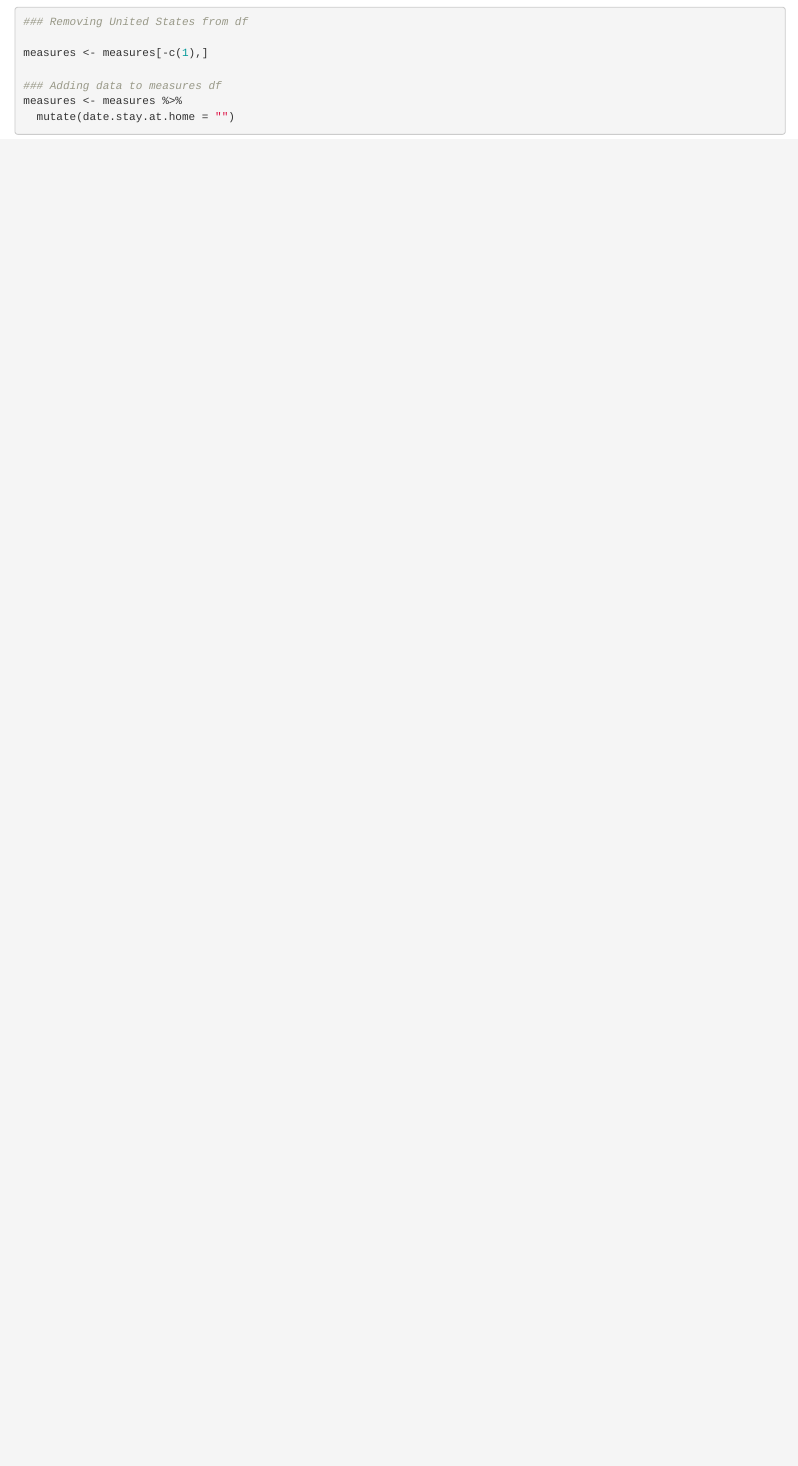
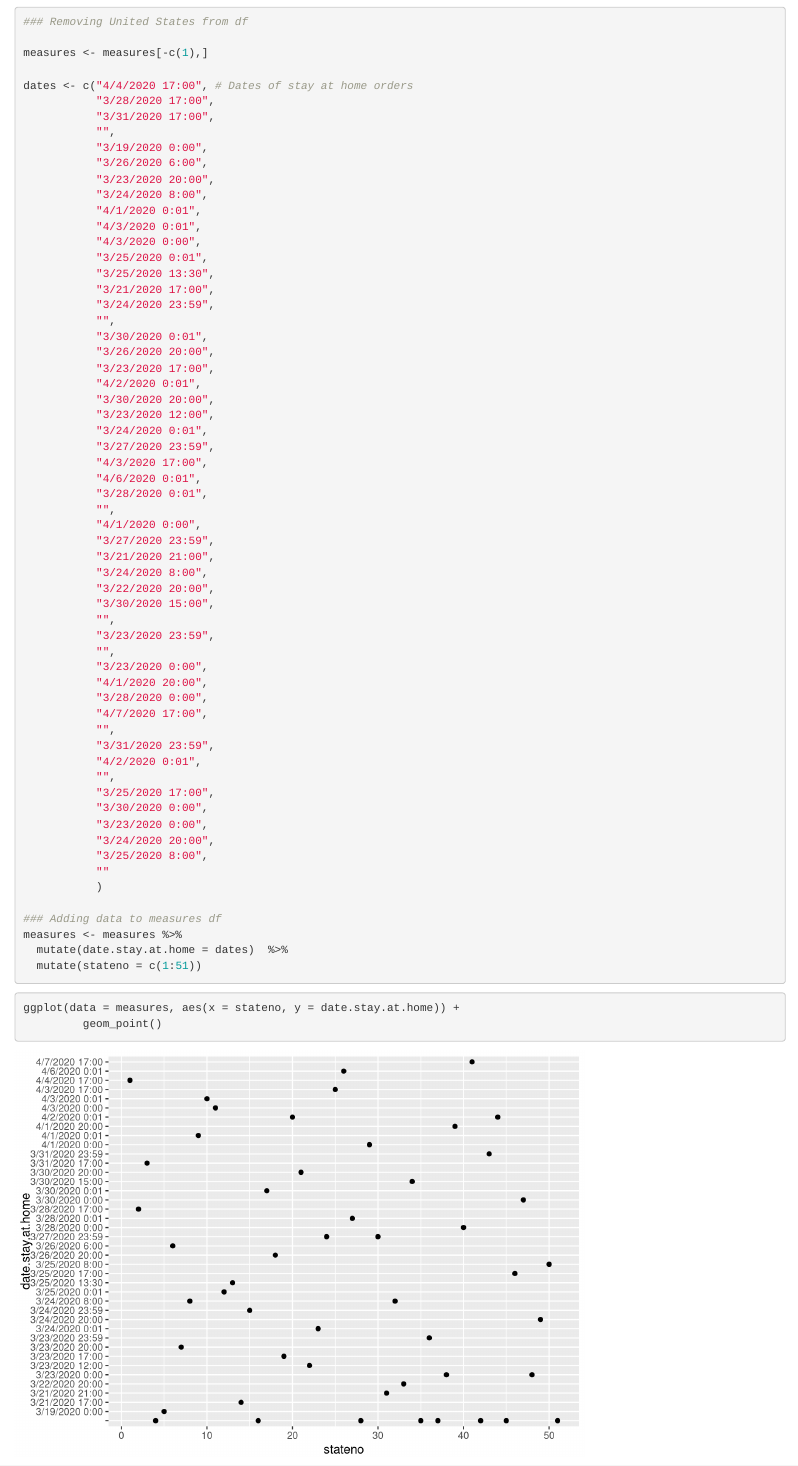
Before and after one commit to ben-j-wallace/DataFest, an R Markdown document (DataFest.Rmd): the page in a window 1100 px wide, from 1570 px down. Rendered offline with R 4.5, knitr and Pandoc, with nearby package versions.

Commit message:
Added dates of stay at home to measures

````diff
--- a/DataFest.Rmd
+++ b/DataFest.Rmd
@@ -57,8 +57,68 @@ p1 + p2
 
 measures <- measures[-c(1),]
 
+dates <- c("4/4/2020 17:00", # Dates of stay at home orders
+           "3/28/2020 17:00",
+           "3/31/2020 17:00",
+           "",
+           "3/19/2020 0:00",
+           "3/26/2020 6:00",
+           "3/23/2020 20:00",
+           "3/24/2020 8:00",
+           "4/1/2020 0:01",
+           "4/3/2020 0:01",
+           "4/3/2020 0:00",
+           "3/25/2020 0:01",
+           "3/25/2020 13:30",
+           "3/21/2020 17:00",
+           "3/24/2020 23:59",
+           "",
+           "3/30/2020 0:01",
+           "3/26/2020 20:00",
+           "3/23/2020 17:00",
+           "4/2/2020 0:01",
+           "3/30/2020 20:00",
+           "3/23/2020 12:00",
+           "3/24/2020 0:01",
+           "3/27/2020 23:59",
+           "4/3/2020 17:00",
+           "4/6/2020 0:01",
+           "3/28/2020 0:01",
+           "",
+           "4/1/2020 0:00",
+           "3/27/2020 23:59",
+           "3/21/2020 21:00",
+           "3/24/2020 8:00",
+           "3/22/2020 20:00",
+           "3/30/2020 15:00",
+           "",
+           "3/23/2020 23:59",
+           "",
+           "3/23/2020 0:00",
+           "4/1/2020 20:00",
+           "3/28/2020 0:00",
+           "4/7/2020 17:00",
+           "",
+           "3/31/2020 23:59",
+           "4/2/2020 0:01",
+           "",
+           "3/25/2020 17:00",
+           "3/30/2020 0:00",
+           "3/23/2020 0:00",
+           "3/24/2020 20:00",
+           "3/25/2020 8:00",
+           ""
+           )
+
 ### Adding data to measures df
 measures <- measures %>%
-  mutate(date.stay.at.home = "")
+  mutate(date.stay.at.home = dates)  %>%
+  mutate(stateno = c(1:51))
 
 ```
+
+```{r}
+ggplot(data = measures, aes(x = stateno, y = date.stay.at.home)) +
+         geom_point()
+
+```
````
Also changed, not shown: DataFest.html.
